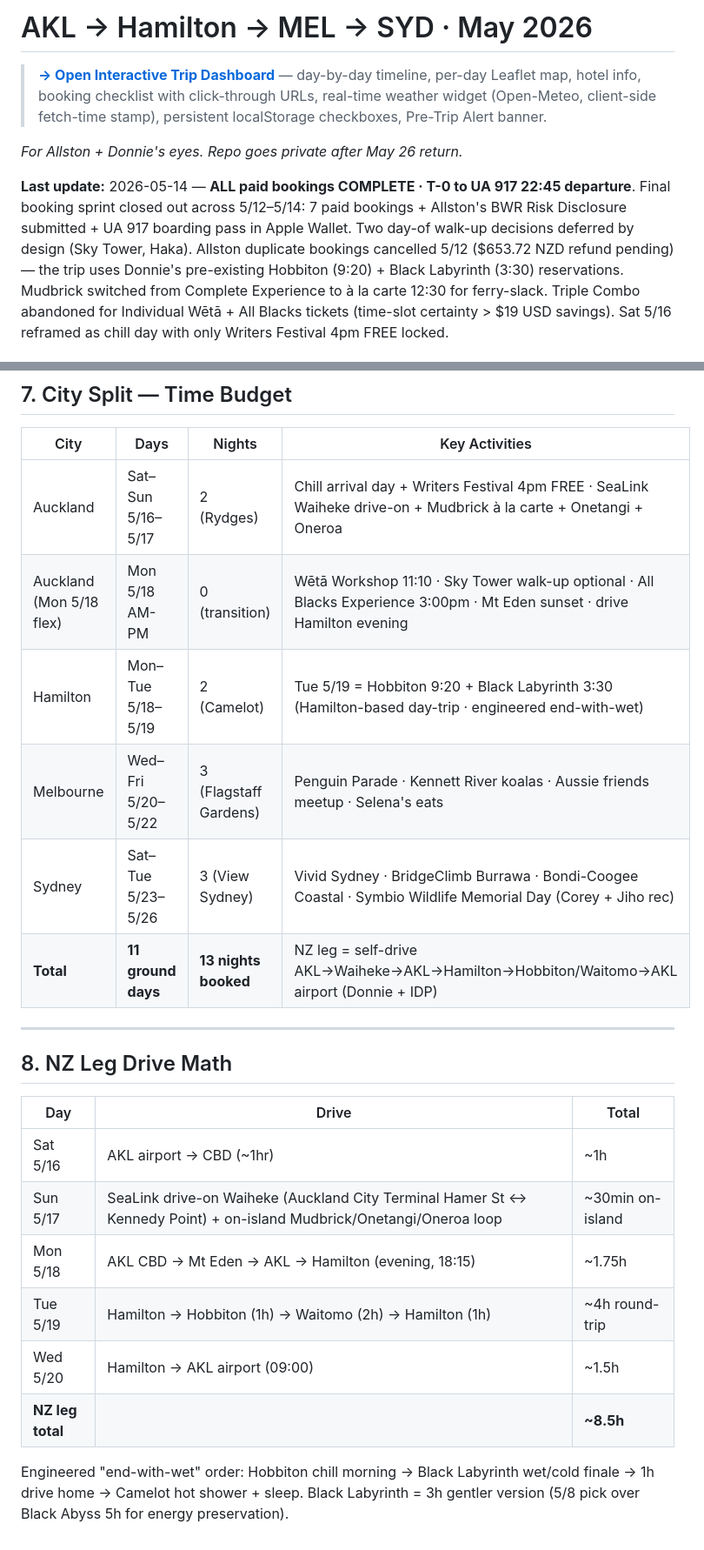
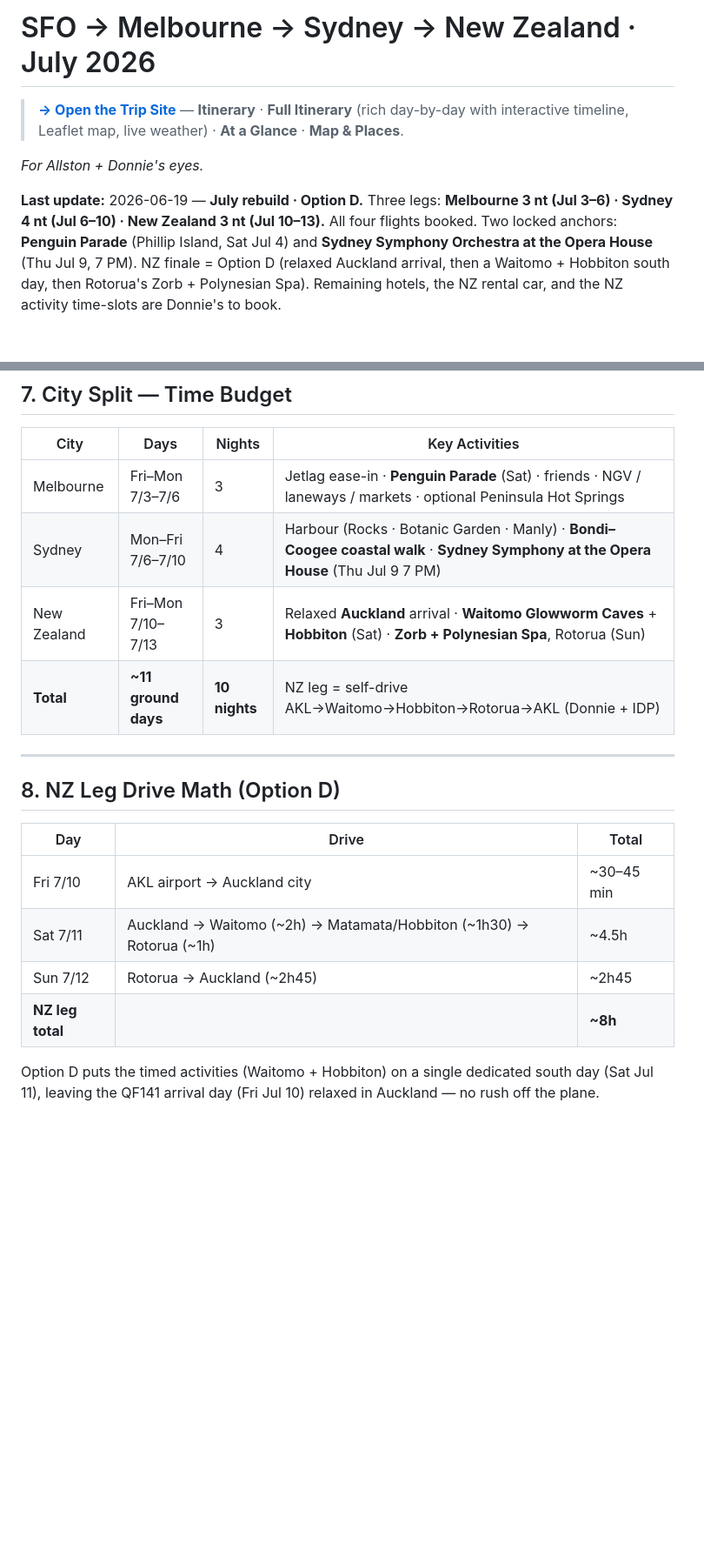
Before and after one commit to allstoncodes/nz-aus-2026, a Markdown page: README.md, 2 parts joined by grey strips. Shown at 87% size. GitHub-like rendering; blank space fills up the shorter version.

```diff
--- a/README.md
+++ b/README.md
@@ -1,8 +1,8 @@
-# AKL → Hamilton → MEL → SYD · May 2026
+# SFO → Melbourne → Sydney → New Zealand · July 2026
 
-> **[→ Open Interactive Trip Dashboard](https://allstoncodes.github.io/nz-aus-2026)** — day-by-day timeline, per-day Leaflet map, hotel info, booking checklist with click-through URLs, real-time weather widget (Open-Meteo, client-side fetch-time stamp), persistent localStorage checkboxes, Pre-Trip Alert banner.
+> **[→ Open the Trip Site](https://allstoncodes.github.io/nz-aus-2026)** — **Itinerary** · **Full Itinerary** (rich day-by-day with interactive timeline, Leaflet map, live weather) · **At a Glance** · **Map & Places**.
 
-*For Allston + Donnie's eyes. Repo goes private after May 26 return.*
+*For Allston + Donnie's eyes.*
 
-**Last update:** 2026-05-14 — **ALL paid bookings COMPLETE · T-0 to UA 917 22:45 departure**. Final booking sprint closed out across 5/12–5/14: 7 paid bookings + Allston's BWR Risk Disclosure submitted + UA 917 boarding pass in Apple Wallet. Two day-of walk-up decisions deferred by design (Sky Tower, Haka). Allston duplicate bookings cancelled 5/12 ($653.72 NZD refund pending) — the trip uses Donnie's pre-existing Hobbiton (9:20) + Black Labyrinth (3:30) reservations. Mudbrick switched from Complete Experience to à la carte 12:30 for ferry-slack. Triple Combo abandoned for Individual Wētā + All Blacks tickets (time-slot certainty > $19 USD savings). Sat 5/16 reframed as chill day with only Writers Festival 4pm FREE locked.
+**Last update:** 2026-06-19 — **July rebuild · Option D.** Three legs: **Melbourne 3 nt (Jul 3–6) · Sydney 4 nt (Jul 6–10) · New Zealand 3 nt (Jul 10–13).** All four flights booked. Two locked anchors: **Penguin Parade** (Phillip Island, Sat Jul 4) and **Sydney Symphony Orchestra at the Opera House** (Thu Jul 9, 7 PM). NZ finale = Option D (relaxed Auckland arrival, then a Waitomo + Hobbiton south day, then Rotorua's Zorb + Polynesian Spa). Remaining hotels, the NZ rental car, and the NZ activity time-slots are Donnie's to book.
 
@@ -204,24 +184,20 @@ KEY:  T=transit  O=outdoor  F=food  C=culture  W=wellness
 
 | City | Days | Nights | Key Activities |
 |---|---|---|---|
-| Auckland | Sat–Sun 5/16–5/17 | 2 (Rydges) | Chill arrival day + Writers Festival 4pm FREE · SeaLink Waiheke drive-on + Mudbrick à la carte + Onetangi + Oneroa |
-| Auckland (Mon 5/18 flex) | Mon 5/18 AM-PM | 0 (transition) | Wētā Workshop 11:10 · Sky Tower walk-up optional · All Blacks Experience 3:00pm · Mt Eden sunset · drive Hamilton evening |
-| Hamilton | Mon–Tue 5/18–5/19 | 2 (Camelot) | Tue 5/19 = Hobbiton 9:20 + Black Labyrinth 3:30 (Hamilton-based day-trip · engineered end-with-wet) |
-| Melbourne | Wed–Fri 5/20–5/22 | 3 (Flagstaff Gardens) | Penguin Parade · Kennett River koalas · Aussie friends meetup · Selena's eats |
-| Sydney | Sat–Tue 5/23–5/26 | 3 (View Sydney) | Vivid Sydney · BridgeClimb Burrawa · Bondi-Coogee Coastal · Symbio Wildlife Memorial Day (Corey + Jiho rec) |
-| **Total** | **11 ground days** | **13 nights booked** | NZ leg = self-drive AKL→Waiheke→AKL→Hamilton→Hobbiton/Waitomo→AKL airport (Donnie + IDP) |
+| Melbourne | Fri–Mon 7/3–7/6 | 3 | Jetlag ease-in · **Penguin Parade** (Sat) · friends · NGV / laneways / markets · optional Peninsula Hot Springs |
+| Sydney | Mon–Fri 7/6–7/10 | 4 | Harbour (Rocks · Botanic Garden · Manly) · **Bondi–Coogee coastal walk** · **Sydney Symphony at the Opera House** (Thu Jul 9 7 PM) |
+| New Zealand | Fri–Mon 7/10–7/13 | 3 | Relaxed **Auckland** arrival · **Waitomo Glowworm Caves** + **Hobbiton** (Sat) · **Zorb + Polynesian Spa**, Rotorua (Sun) |
+| **Total** | **~11 ground days** | **10 nights** | NZ leg = self-drive AKL→Waitomo→Hobbiton→Rotorua→AKL (Donnie + IDP) |
 
 ---
 
-## 8. NZ Leg Drive Math
+## 8. NZ Leg Drive Math (Option D)
 
 | Day | Drive | Total |
 |---|---|---|
-| Sat 5/16 | AKL airport → CBD (~1hr) | ~1h |
-| Sun 5/17 | SeaLink drive-on Waiheke (Auckland City Terminal Hamer St ↔ Kennedy Point) + on-island Mudbrick/Onetangi/Oneroa loop | ~30min on-island |
-| Mon 5/18 | AKL CBD → Mt Eden → AKL → Hamilton (evening, 18:15) | ~1.75h |
-| Tue 5/19 | Hamilton → Hobbiton (1h) → Waitomo (2h) → Hamilton (1h) | ~4h round-trip |
-| Wed 5/20 | Hamilton → AKL airport (09:00) | ~1.5h |
-| **NZ leg total** | | **~8.5h** |
+| Fri 7/10 | AKL airport → Auckland city | ~30–45 min |
+| Sat 7/11 | Auckland → Waitomo (~2h) → Matamata/Hobbiton (~1h30) → Rotorua (~1h) | ~4.5h |
+| Sun 7/12 | Rotorua → Auckland (~2h45) | ~2h45 |
+| **NZ leg total** | | **~8h** |
 
-Engineered "end-with-wet" order: Hobbiton chill morning → Black Labyrinth wet/cold finale → 1h drive home → Camelot hot shower + sleep. Black Labyrinth = 3h gentler version (5/8 pick over Black Abyss 5h for energy preservation).
+Option D puts the timed activities (Waitomo + Hobbiton) on a single dedicated south day (Sat Jul 11), leaving the QF141 arrival day (Fri Jul 10) relaxed in Auckland — no rush off the plane.
```
Also changed, not shown: other parts of README.md (+96 -116 lines).
